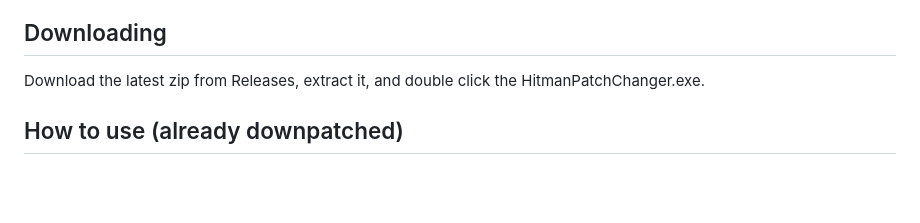
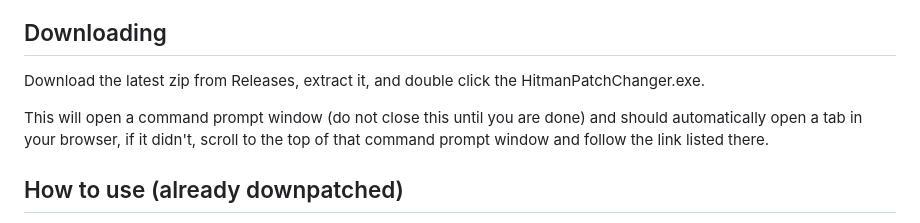
Before and after one commit to Rekt05/hitman-patch-changer, a Markdown page: README.md, the part around the change. Drawn GitHub-style; blank space fills up the shorter version.

Commit message:
upd readme

```diff
--- a/README.md
+++ b/README.md
@@ -9,6 +9,8 @@ You must own the game on the Steam account you sign in with.
 ## Downloading
 
 Download the latest zip from Releases, extract it, and double click the HitmanPatchChanger.exe.
+
+This will open a command prompt window (do not close this until you are done) and should automatically open a tab in your browser, if it didn't, scroll to the top of that command prompt window and follow the link listed there.
 
 ## How to use (already downpatched)
 
```
